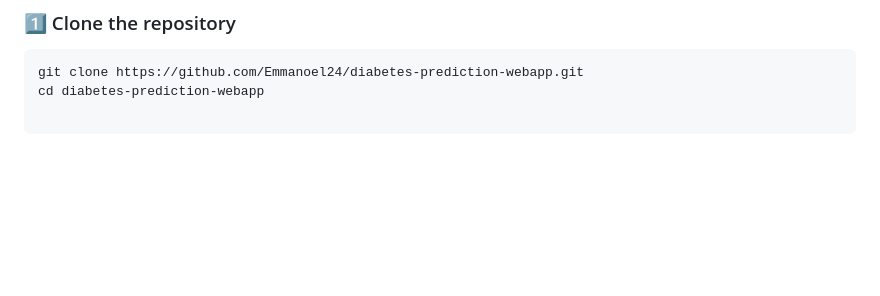
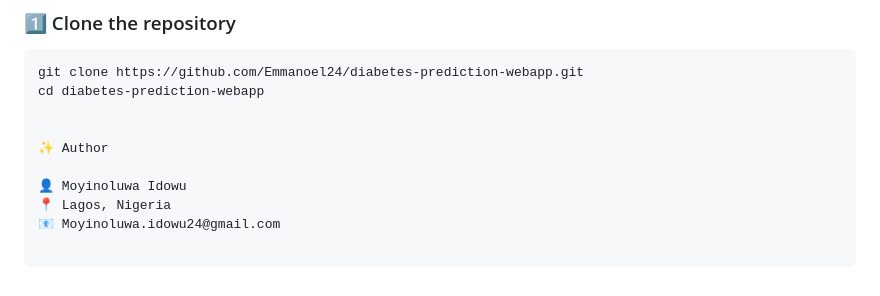
Before and after one commit to Emmanoel24/diabetes-prediction-webapp, a Markdown page: README.md, the part around the change. GitHub-like rendering; blank space fills up the shorter version.

````diff
--- a/README.md
+++ b/README.md
@@ -96,3 +96,10 @@ diabetes-prediction-webapp/
 ```bash
 git clone https://github.com/Emmanoel24/diabetes-prediction-webapp.git
 cd diabetes-prediction-webapp
+
+
+✨ Author
+
+👤 Moyinoluwa Idowu
+📍 Lagos, Nigeria
+📧 Moyinoluwa.idowu24@gmail.com
````
